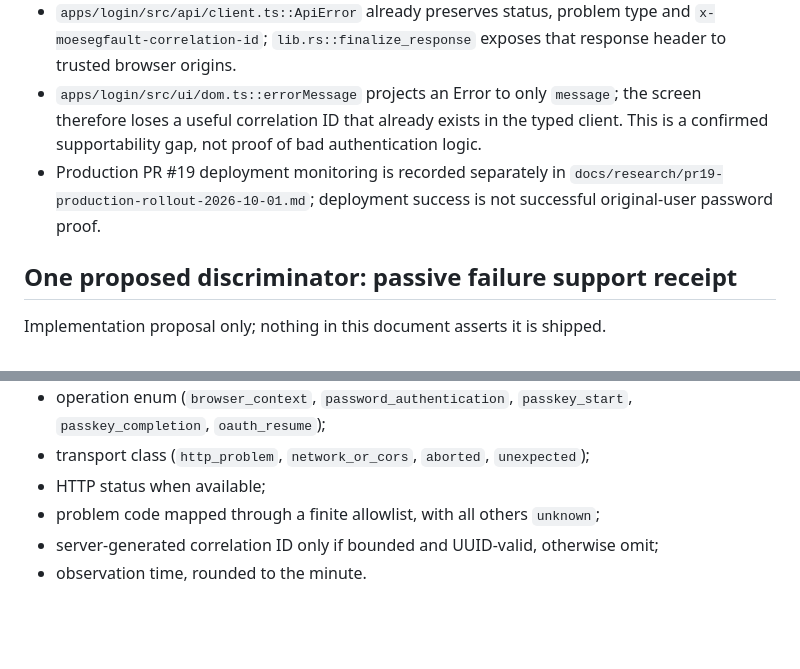
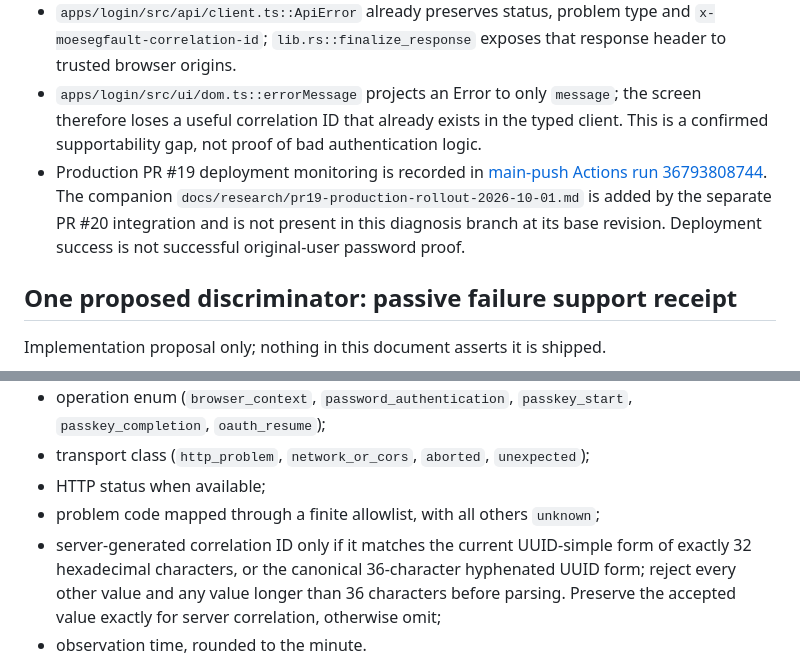
Before and after one commit to kleedaisuki/moesegfault-indentity, a Markdown page: docs/research/preauth-401-diagnosis-2026-10-01.md, 2 parts joined by grey strips. Drawn GitHub-style; blank space fills up the shorter version.

Commit message:
docs: accept current correlation wire form and qualify rollout reference

```diff
--- a/docs/research/preauth-401-diagnosis-2026-10-01.md
+++ b/docs/research/preauth-401-diagnosis-2026-10-01.md
@@ -36,7 +36,7 @@ The lookup joins `identifiers`, `principals`, and `password_credentials`, permit
 - `scripts/tests/password-security.mjs`: existing hosted isolated real-Worker harness seeds synthetic authority, validates password/session rotation and issuer-rooted OAuth continuation. `scripts/tests/password-rate-limit.mjs` exercises actual throttle and session authority SQL. These do not replay the user's failure.
 - `apps/login/src/api/client.ts::ApiError` already preserves status, problem type and `x-moesegfault-correlation-id`; `lib.rs::finalize_response` exposes that response header to trusted browser origins.
 - `apps/login/src/ui/dom.ts::errorMessage` projects an Error to only `message`; the screen therefore loses a useful correlation ID that already exists in the typed client. This is a confirmed supportability gap, not proof of bad authentication logic.
-- Production PR #19 deployment monitoring is recorded separately in `docs/research/pr19-production-rollout-2026-10-01.md`; deployment success is not successful original-user password proof.
+- Production PR #19 deployment monitoring is recorded in [main-push Actions run 36793808744](https://github.com/kleedaisuki/moesegfault-indentity/actions/runs/36793808744). The companion `docs/research/pr19-production-rollout-2026-10-01.md` is added by the separate PR #20 integration and is not present in this diagnosis branch at its base revision. Deployment success is not successful original-user password proof.
 
 ## One proposed discriminator: passive failure support receipt
 
@@ -51,7 +51,7 @@ On a naturally occurring Login failure, add a collapsible `Support details / Cop
 - transport class (`http_problem`, `network_or_cors`, `aborted`, `unexpected`);
 - HTTP status when available;
 - problem code mapped through a finite allowlist, with all others `unknown`;
-- server-generated correlation ID only if bounded and UUID-valid, otherwise omit;
+- server-generated correlation ID only if it matches the current UUID-simple form of exactly 32 hexadecimal characters, or the canonical 36-character hyphenated UUID form; reject every other value and any value longer than 36 characters before parsing. Preserve the accepted value exactly for server correlation, otherwise omit;
 - observation time, rounded to the minute.
 
 No password, identifier, account/principal ID, contact verification state, existence flag, cookie, CSRF value, idempotency key, OAuth transaction/code/token/state/nonce, query/fragment, complete URL, raw response, raw exception message, or high-resolution timing belongs in the receipt. Do not upload it automatically or store it in analytics by default. Correlation IDs are not bearer credentials but still link an interaction: keep them in the user's opt-in copy and restricted incident handling, not public issues. Do not introduce an anonymous diagnostic lookup endpoint.
```
